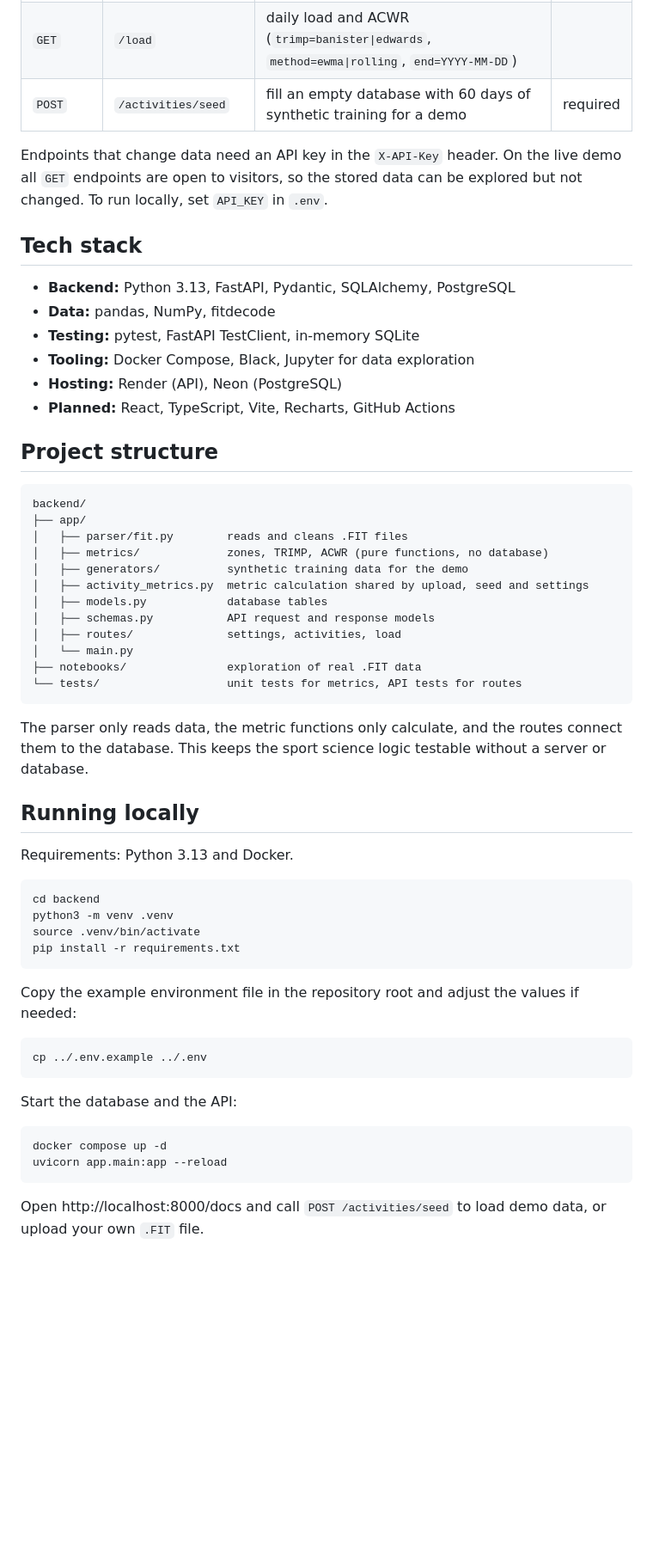
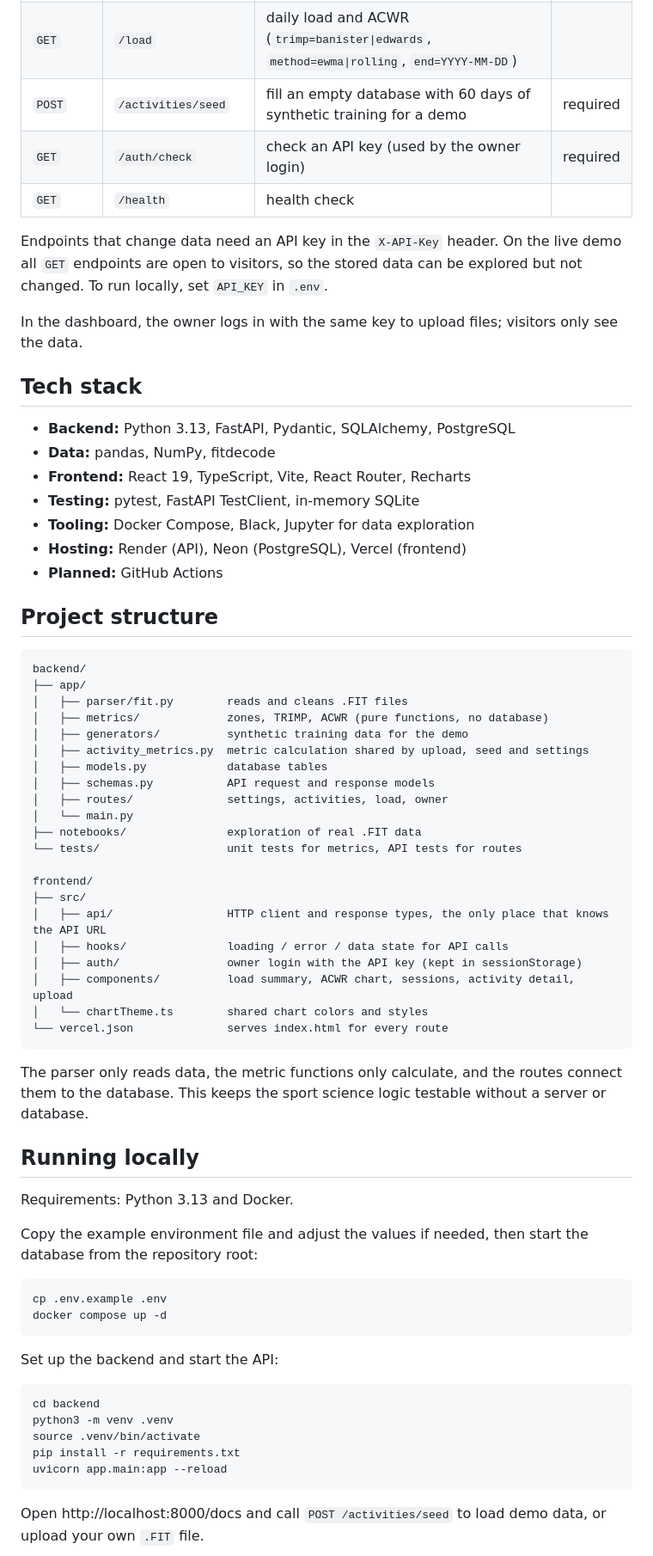
Before and after one commit to EmaToplek/supercomp, a Markdown page: README.md, the part around one of its changes. Shown at 86% size. Rendered like a GitHub page; blank space fills up the shorter version.

````diff
--- a/README.md
+++ b/README.md
@@ -42,17 +56,22 @@ Rest days count as zero load. ACWR is only reported once 28 days of history exis
 | `GET` | `/activities/{id}` | one workout with its heart rate samples | |
 | `GET` | `/load` | daily load and ACWR (`trimp=banister\|edwards`, `method=ewma\|rolling`, `end=YYYY-MM-DD`) | |
 | `POST` | `/activities/seed` | fill an empty database with 60 days of synthetic training for a demo | required |
+| `GET` | `/auth/check` | check an API key (used by the owner login) | required |
+| `GET` | `/health` | health check | |
 
 Endpoints that change data need an API key in the `X-API-Key` header. On the live demo all `GET` endpoints are open to visitors, so the stored data can be explored but not changed. To run locally, set `API_KEY` in `.env`.
+
+In the dashboard, the owner logs in with the same key to upload files; visitors only see the data.
 
 ## Tech stack
 
 - **Backend:** Python 3.13, FastAPI, Pydantic, SQLAlchemy, PostgreSQL
 - **Data:** pandas, NumPy, fitdecode
+- **Frontend:** React 19, TypeScript, Vite, React Router, Recharts
 - **Testing:** pytest, FastAPI TestClient, in-memory SQLite
 - **Tooling:** Docker Compose, Black, Jupyter for data exploration
-- **Hosting:** Render (API), Neon (PostgreSQL)
-- **Planned:** React, TypeScript, Vite, Recharts, GitHub Actions
+- **Hosting:** Render (API), Neon (PostgreSQL), Vercel (frontend)
+- **Planned:** GitHub Actions
 
 ## Project structure
 
@@ -65,10 +84,19 @@ backend/
 │   ├── activity_metrics.py  metric calculation shared by upload, seed and settings
 │   ├── models.py            database tables
 │   ├── schemas.py           API request and response models
-│   ├── routes/              settings, activities, load
+│   ├── routes/              settings, activities, load, owner
 │   └── main.py
 ├── notebooks/               exploration of real .FIT data
 └── tests/                   unit tests for metrics, API tests for routes
+
+frontend/
+├── src/
+│   ├── api/                 HTTP client and response types, the only place that knows the API URL
+│   ├── hooks/               loading / error / data state for API calls
+│   ├── auth/                owner login with the API key (kept in sessionStorage)
+│   ├── components/          load summary, ACWR chart, sessions, activity detail, upload
+│   └── chartTheme.ts        shared chart colors and styles
+└── vercel.json              serves index.html for every route
 ```
 
 The parser only reads data, the metric functions only calculate, and the routes connect them to the database. This keeps the sport science logic testable without a server or database.
@@ -77,23 +105,20 @@ The parser only reads data, the metric functions only calculate, and the routes
 
 Requirements: Python 3.13 and Docker.
 
+Copy the example environment file and adjust the values if needed, then start the database from the repository root:
+
+```bash
+cp .env.example .env
+docker compose up -d
+```
+
+Set up the backend and start the API:
+
 ```bash
 cd backend
 python3 -m venv .venv
 source .venv/bin/activate
 pip install -r requirements.txt
-```
-
-Copy the example environment file in the repository root and adjust the values if needed:
-
-```bash
-cp ../.env.example ../.env
-```
-
-Start the database and the API:
-
-```bash
-docker compose up -d
 uvicorn app.main:app --reload
 ```
 
````
Also changed, not shown: other parts of README.md (+39 -5 lines), docs/activity.jpg (added), docs/dashboard.jpg (added), 1 other file.
